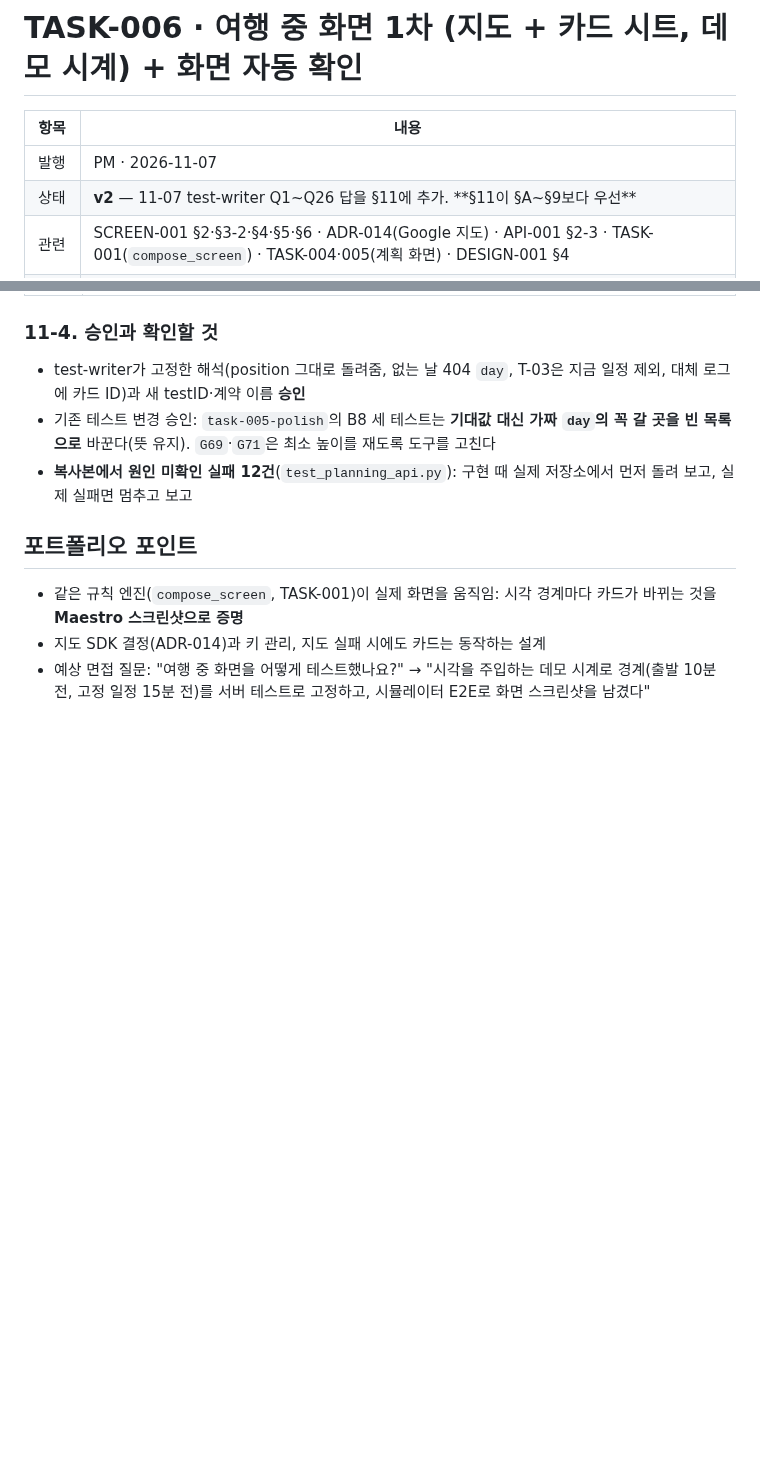
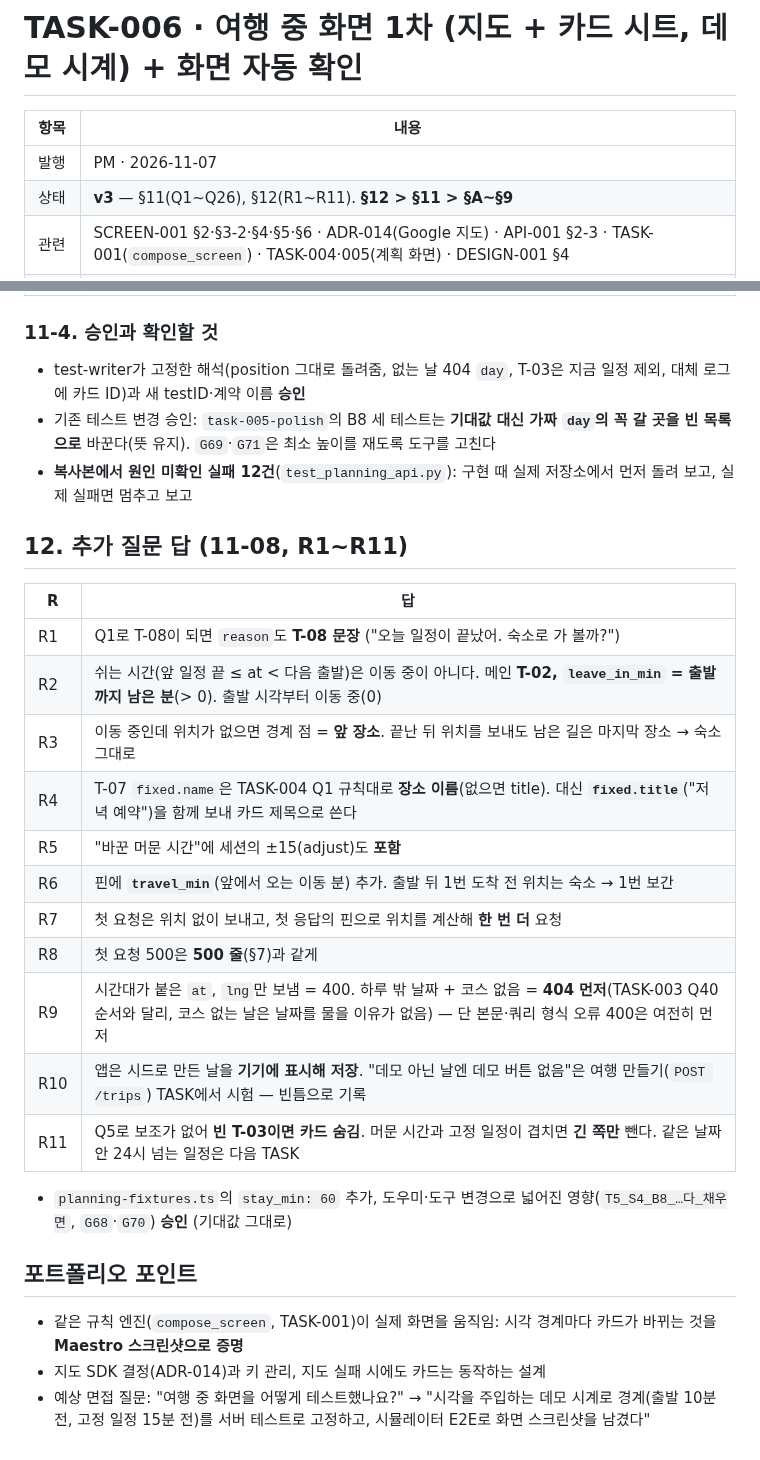
Before and after one commit to csh0616/TripFriends, a Markdown page: docs/tasks/TASK-006_Trip-Now-Screen.md, 2 parts joined by grey strips. Drawn GitHub-style; blank space fills up the shorter version.

Commit message:
docs: TASK-006 v3 §12 추가 질문 답(R1~R11)
Co-Authored-By: Claude Opus 5.5 <noreply@anthropic.com>

```diff
--- a/docs/tasks/TASK-006_Trip-Now-Screen.md
+++ b/docs/tasks/TASK-006_Trip-Now-Screen.md
@@ -3,7 +3,7 @@
 | 항목 | 내용 |
 |---|---|
 | 발행 | PM · 2026-11-07 |
-| 상태 | **v2** — 11-07 test-writer Q1~Q26 답을 §11에 추가. **§11이 §A~§9보다 우선** |
+| 상태 | **v3** — §11(Q1~Q26), §12(R1~R11). **§12 > §11 > §A~§9** |
 | 관련 | SCREEN-001 §2·§3-2·§4·§5·§6 · ADR-014(Google 지도) · API-001 §2-3 · TASK-001(`compose_screen`) · TASK-004·005(계획 화면) · DESIGN-001 §4 |
 | 브랜치 | `feat/task-006-trip-now` |
 | 다음 | TASK-007 사건(늦어짐·닫힘) 감지와 대안 카드 (T-04~T-07, G2) |
@@ -184,6 +184,22 @@
 - 기존 테스트 변경 승인: `task-005-polish`의 B8 세 테스트는 **기대값 대신 가짜 `day`의 꼭 갈 곳을 빈 목록으로** 바꾼다(뜻 유지). `G69`·`G71`은 최소 높이를 재도록 도구를 고친다
 - **복사본에서 원인 미확인 실패 12건**(`test_planning_api.py`): 구현 때 실제 저장소에서 먼저 돌려 보고, 실제 실패면 멈추고 보고
 
+## 12. 추가 질문 답 (11-08, R1~R11)
+| R | 답 |
+|---|---|
+| R1 | Q1로 T-08이 되면 `reason`도 **T-08 문장** ("오늘 일정이 끝났어. 숙소로 가 볼까?") |
+| R2 | 쉬는 시간(앞 일정 끝 ≤ at < 다음 출발)은 이동 중이 아니다. 메인 **T-02, `leave_in_min` = 출발까지 남은 분**(> 0). 출발 시각부터 이동 중(0) |
+| R3 | 이동 중인데 위치가 없으면 경계 점 = **앞 장소**. 끝난 뒤 위치를 보내도 남은 길은 마지막 장소 → 숙소 그대로 |
+| R4 | T-07 `fixed.name`은 TASK-004 Q1 규칙대로 **장소 이름**(없으면 title). 대신 **`fixed.title`**("저녁 예약")을 함께 보내 카드 제목으로 쓴다 |
+| R5 | "바꾼 머문 시간"에 세션의 ±15(adjust)도 **포함** |
+| R6 | 핀에 **`travel_min`**(앞에서 오는 이동 분) 추가. 출발 뒤 1번 도착 전 위치는 숙소 → 1번 보간 |
+| R7 | 첫 요청은 위치 없이 보내고, 첫 응답의 핀으로 위치를 계산해 **한 번 더** 요청 |
+| R8 | 첫 요청 500은 **500 줄**(§7)과 같게 |
+| R9 | 시간대가 붙은 `at`, `lng`만 보냄 = 400. 하루 밖 날짜 + 코스 없음 = **404 먼저**(TASK-003 Q40 순서와 달리, 코스 없는 날은 날짜를 물을 이유가 없음) — 단 본문·쿼리 형식 오류 400은 여전히 먼저 |
+| R10 | 앱은 시드로 만든 날을 **기기에 표시해 저장**. "데모 아닌 날엔 데모 버튼 없음"은 여행 만들기(`POST /trips`) TASK에서 시험 — 빈틈으로 기록 |
+| R11 | Q5로 보조가 없어 **빈 T-03이면 카드 숨김**. 머문 시간과 고정 일정이 겹치면 **긴 쪽만** 뺀다. 같은 날짜 안 24시 넘는 일정은 다음 TASK |
+- `planning-fixtures.ts`의 `stay_min: 60` 추가, 도우미·도구 변경으로 넓어진 영향(`T5_S4_B8_…다_채우면`, `G68`·`G70`) **승인** (기대값 그대로)
+
 ## 포트폴리오 포인트
 - 같은 규칙 엔진(`compose_screen`, TASK-001)이 실제 화면을 움직임: 시각 경계마다 카드가 바뀌는 것을 **Maestro 스크린샷으로 증명**
 - 지도 SDK 결정(ADR-014)과 키 관리, 지도 실패 시에도 카드는 동작하는 설계
```
